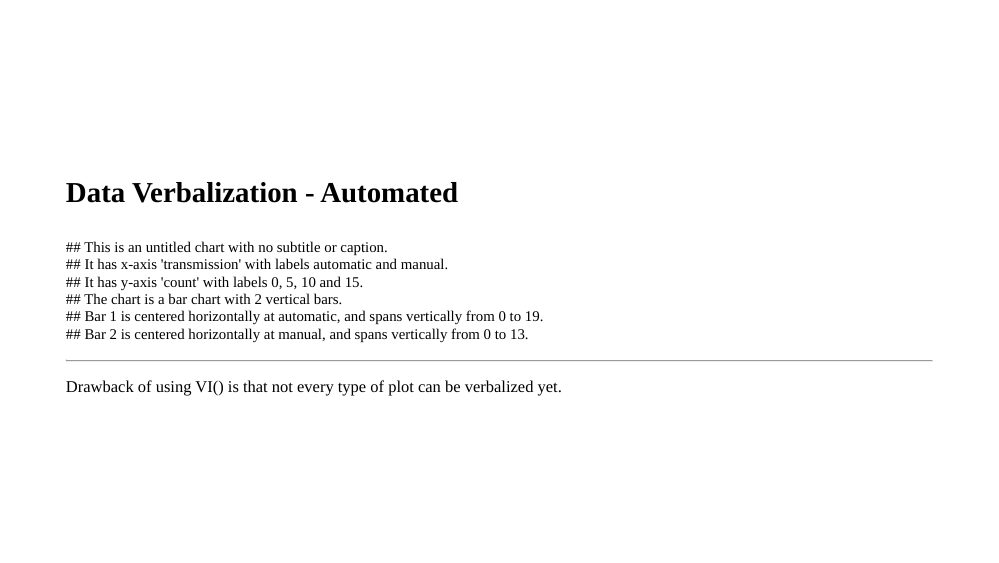
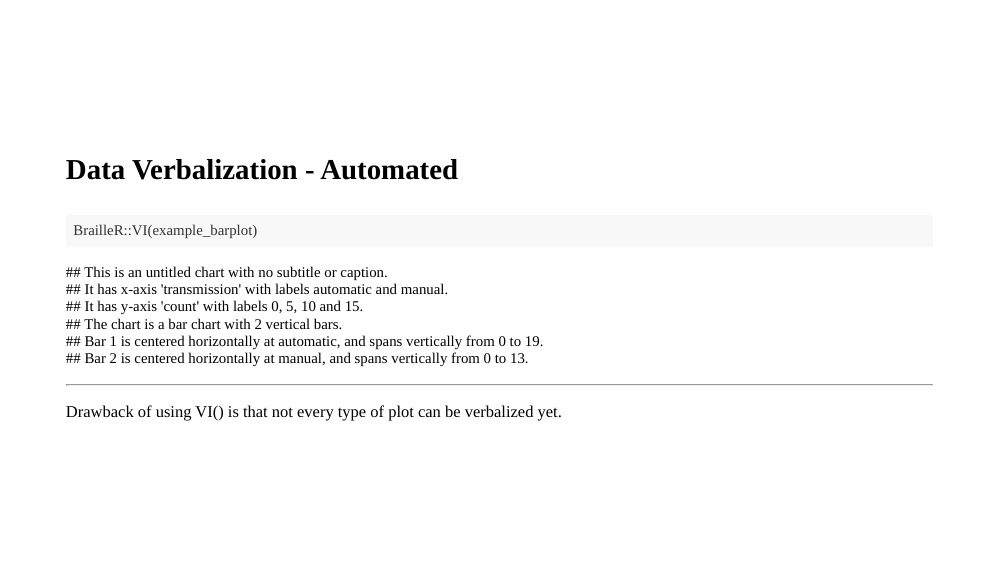
Before and after one commit to mdogucu/sdss-2022, an R Markdown document (index.Rmd): page 22 of 29. The pictures show the slides in the output file index.html that the author committed with the source; the slides are laid out offline by our stand-in for remark.js, each with all of its steps uncovered, in fonts that may differ from those the slides ask for, and without slide numbers, shadows or browser add-ons.

Commit message:
add VI function

````diff
--- a/index.Rmd
+++ b/index.Rmd
@@ -327,7 +327,7 @@ class: middle
 ### Data Verbalization -  Automated
 
 
-```{r}
+```{r echo=TRUE}
 BrailleR::VI(example_barplot)
 ```
 
````
Also changed, not shown: index.html.
